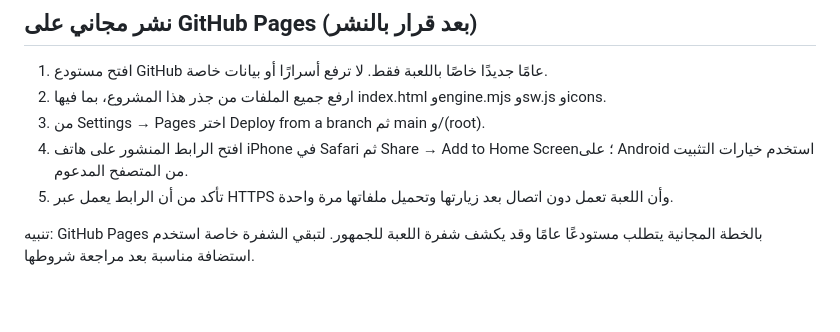
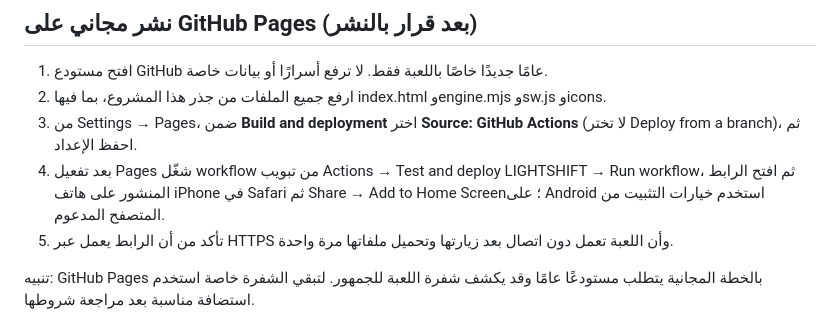
Before and after one commit to OsamaZayan19820/lightshift-game, a Markdown page: README_AR.md, the part around the change. Rendered like a GitHub page; blank space fills up the shorter version.

Commit message:
docs: align Arabic publishing guide with GitHub Actions Pages workflow

```diff
--- a/README_AR.md
+++ b/README_AR.md
@@ -31,8 +31,8 @@ npm test
 ## نشر مجاني على GitHub Pages (بعد قرار بالنشر)
 1. افتح مستودع GitHub عامًا جديدًا خاصًا باللعبة فقط. لا ترفع أسرارًا أو بيانات خاصة.
 2. ارفع جميع الملفات من جذر هذا المشروع، بما فيها index.html وengine.mjs وsw.js وicons.
-3. من Settings → Pages اختر Deploy from a branch ثم main و/(root).
-4. افتح الرابط المنشور على هاتف iPhone في Safari ثم Share → Add to Home Screen؛ على Android استخدم خيارات التثبيت من المتصفح المدعوم.
+3. من Settings → Pages، ضمن **Build and deployment** اختر **Source: GitHub Actions** (لا تختر Deploy from a branch)، ثم احفظ الإعداد.
+4. بعد تفعيل Pages شغّل workflow من تبويب Actions → Test and deploy LIGHTSHIFT → Run workflow، ثم افتح الرابط المنشور على هاتف iPhone في Safari ثم Share → Add to Home Screen؛ على Android استخدم خيارات التثبيت من المتصفح المدعوم.
 5. تأكد من أن الرابط يعمل عبر HTTPS وأن اللعبة تعمل دون اتصال بعد زيارتها وتحميل ملفاتها مرة واحدة.
 
 تنبيه: GitHub Pages بالخطة المجانية يتطلب مستودعًا عامًا وقد يكشف شفرة اللعبة للجمهور. لتبقي الشفرة خاصة استخدم استضافة مناسبة بعد مراجعة شروطها.
```
